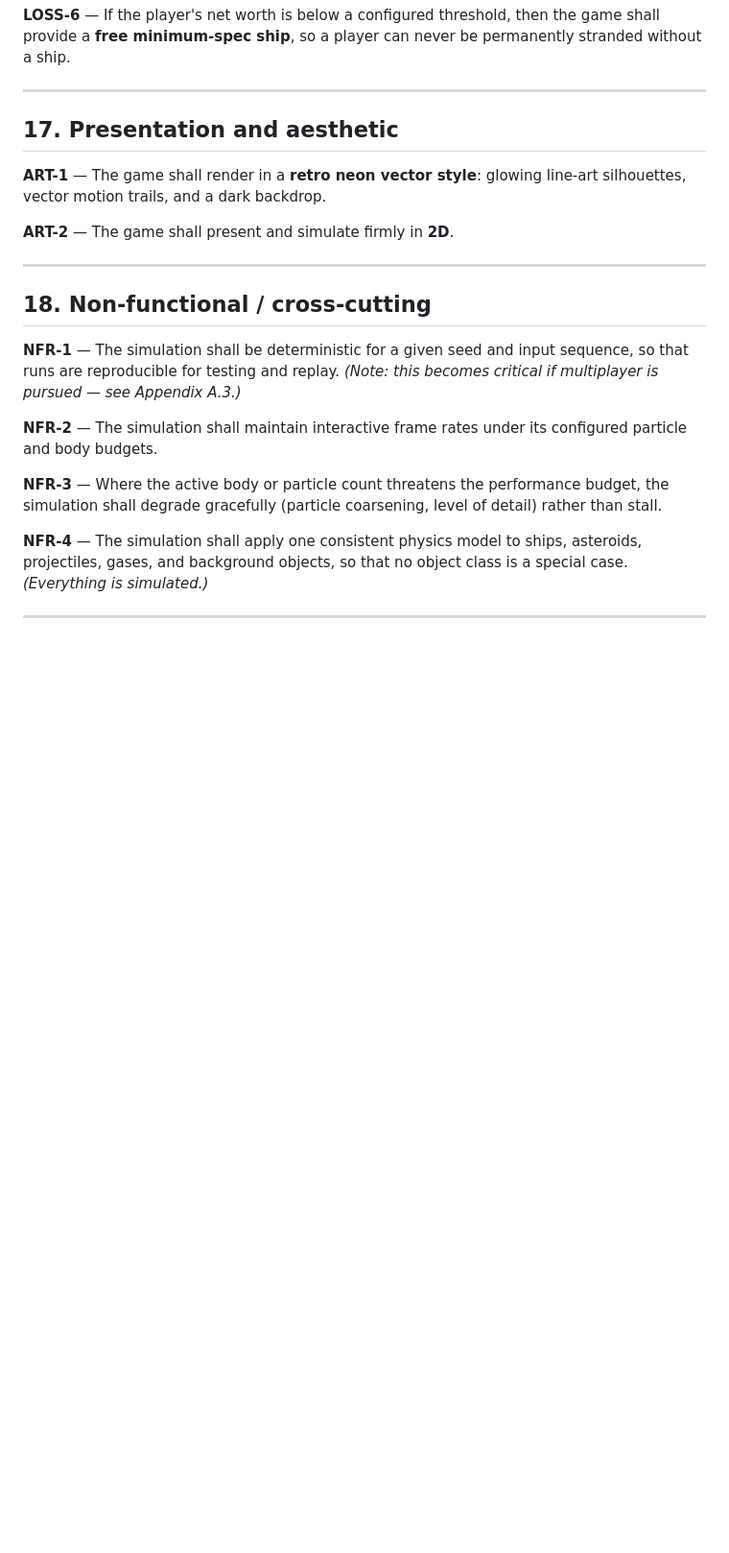
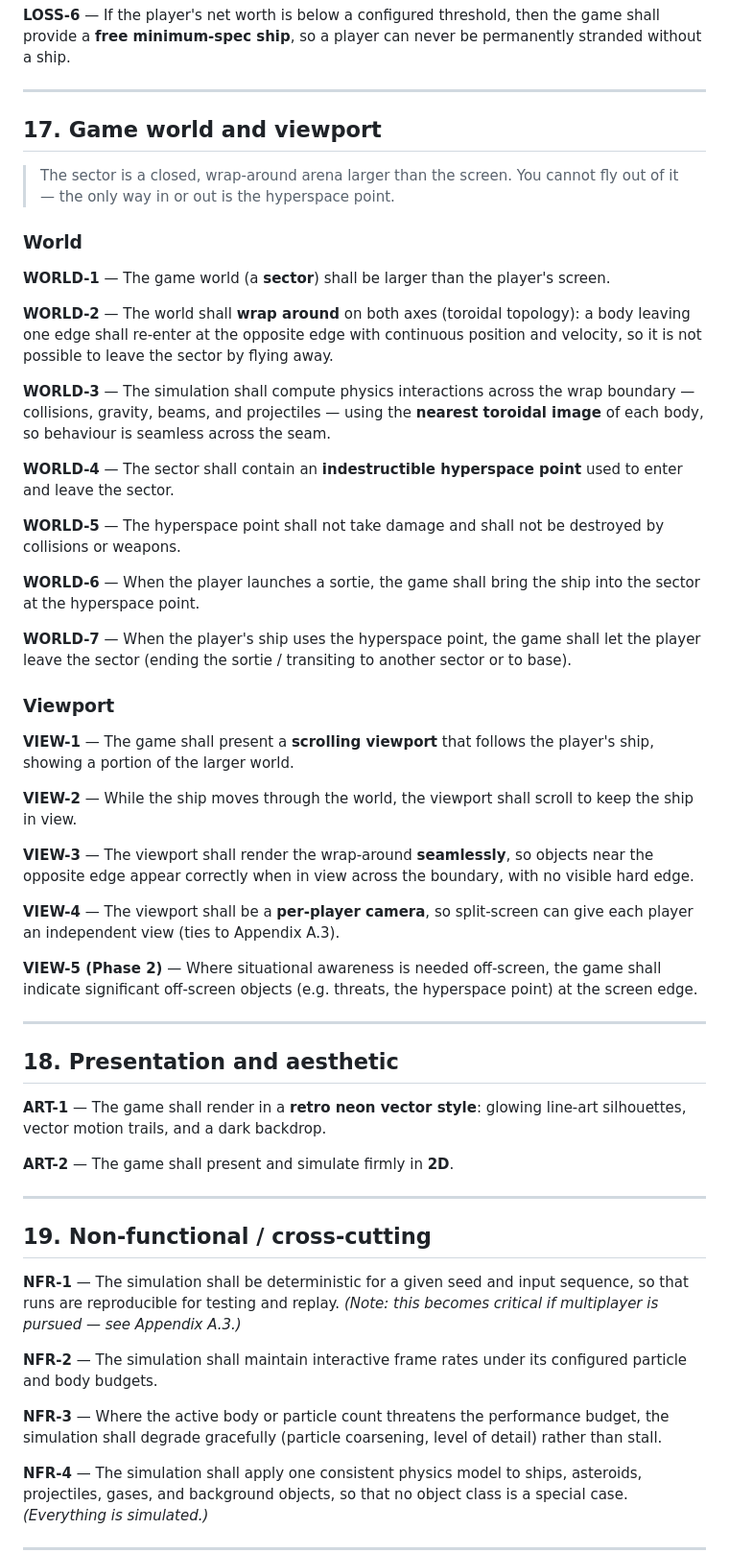
Before and after one commit to oopsboogaloo/mammothspacebattles, a Markdown page: docs/ears-requirements.md, the part around the change. Shown at 96% size. GitHub-like rendering; blank space fills up the shorter version.

Commit message:
Add game world and viewport section (toroidal wrap, hyperspace point, scrolling camera)
New Section 17: the sector is larger than the screen and wraps on both axes
(WORLD-1..3), with physics computed across the seam via nearest toroidal image;
an indestructible hyperspace point is the only way in or out (WORLD-4..7). Add a
scrolling, seamless, per-player viewport (VIEW-1..4) and a Phase 2 off-screen
indicator (VIEW-5). Renumber Presentation to 18 and Non-functional to 19.

Co-Authored-By: Claude Opus 4.8 <noreply@anthropic.com>
Claude-Session: https://claude.ai/code/session_01N5TKQeCf8DJHvV7kRJbMAG

```diff
--- a/docs/ears-requirements.md
+++ b/docs/ears-requirements.md
@@ -583,7 +583,59 @@ permanently stranded without a ship.
 
 ---
 
-## 17. Presentation and aesthetic
+## 17. Game world and viewport
+
+> The sector is a closed, wrap-around arena larger than the screen. You cannot
+> fly out of it — the only way in or out is the hyperspace point.
+
+### World
+
+**WORLD-1** — The game world (a **sector**) shall be larger than the player's
+screen.
+
+**WORLD-2** — The world shall **wrap around** on both axes (toroidal topology): a
+body leaving one edge shall re-enter at the opposite edge with continuous
+position and velocity, so it is not possible to leave the sector by flying away.
+
+**WORLD-3** — The simulation shall compute physics interactions across the wrap
+boundary — collisions, gravity, beams, and projectiles — using the **nearest
+toroidal image** of each body, so behaviour is seamless across the seam.
+
+**WORLD-4** — The sector shall contain an **indestructible hyperspace point** used
+to enter and leave the sector.
+
+**WORLD-5** — The hyperspace point shall not take damage and shall not be
+destroyed by collisions or weapons.
+
+**WORLD-6** — When the player launches a sortie, the game shall bring the ship
+into the sector at the hyperspace point.
+
+**WORLD-7** — When the player's ship uses the hyperspace point, the game shall let
+the player leave the sector (ending the sortie / transiting to another sector or
+to base).
+
+### Viewport
+
+**VIEW-1** — The game shall present a **scrolling viewport** that follows the
+player's ship, showing a portion of the larger world.
+
+**VIEW-2** — While the ship moves through the world, the viewport shall scroll to
+keep the ship in view.
+
+**VIEW-3** — The viewport shall render the wrap-around **seamlessly**, so objects
+near the opposite edge appear correctly when in view across the boundary, with no
+visible hard edge.
+
+**VIEW-4** — The viewport shall be a **per-player camera**, so split-screen can
+give each player an independent view (ties to Appendix A.3).
+
+**VIEW-5 (Phase 2)** — Where situational awareness is needed off-screen, the game
+shall indicate significant off-screen objects (e.g. threats, the hyperspace
+point) at the screen edge.
+
+---
+
+## 18. Presentation and aesthetic
 
 **ART-1** — The game shall render in a **retro neon vector style**: glowing
 line-art silhouettes, vector motion trails, and a dark backdrop.
@@ -592,7 +644,7 @@ line-art silhouettes, vector motion trails, and a dark backdrop.
 
 ---
 
-## 18. Non-functional / cross-cutting
+## 19. Non-functional / cross-cutting
 
 **NFR-1** — The simulation shall be deterministic for a given seed and input
 sequence, so that runs are reproducible for testing and replay. *(Note: this
```
